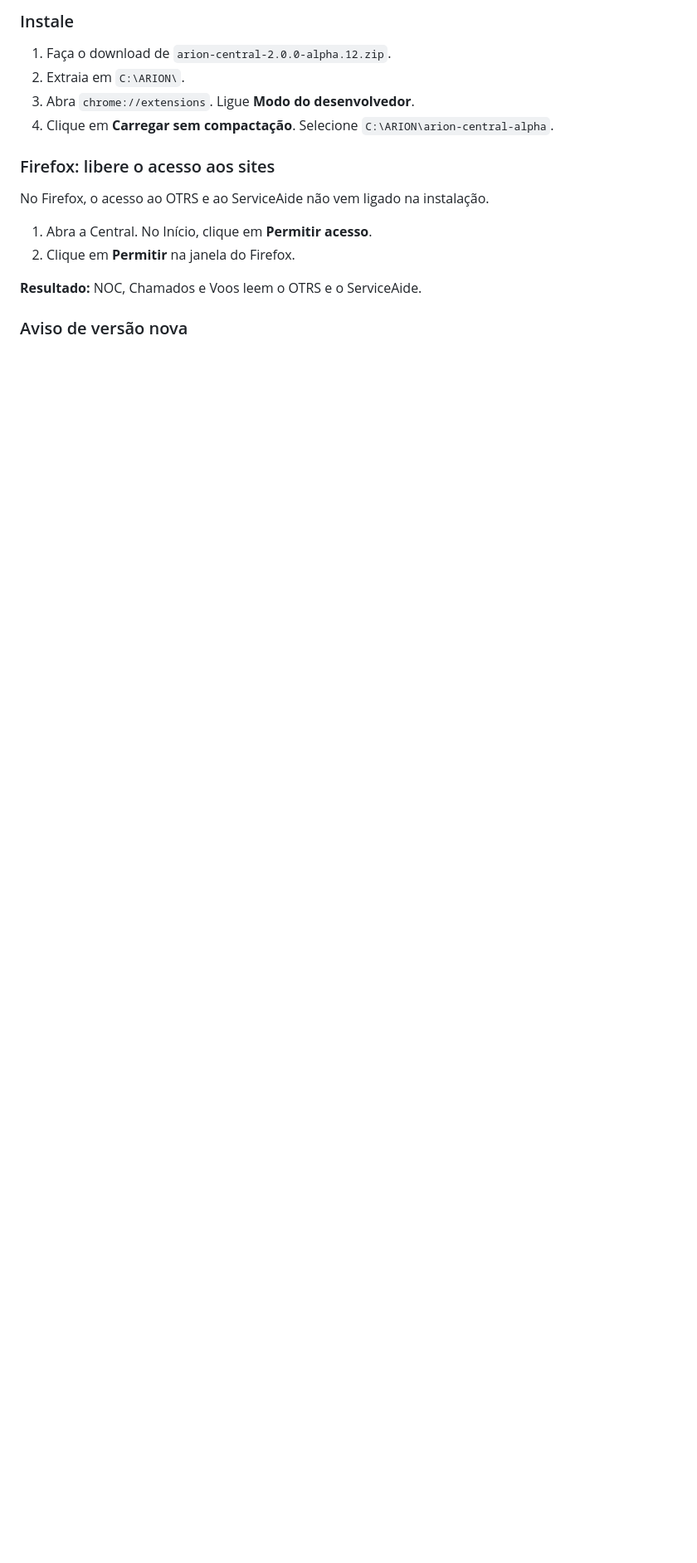
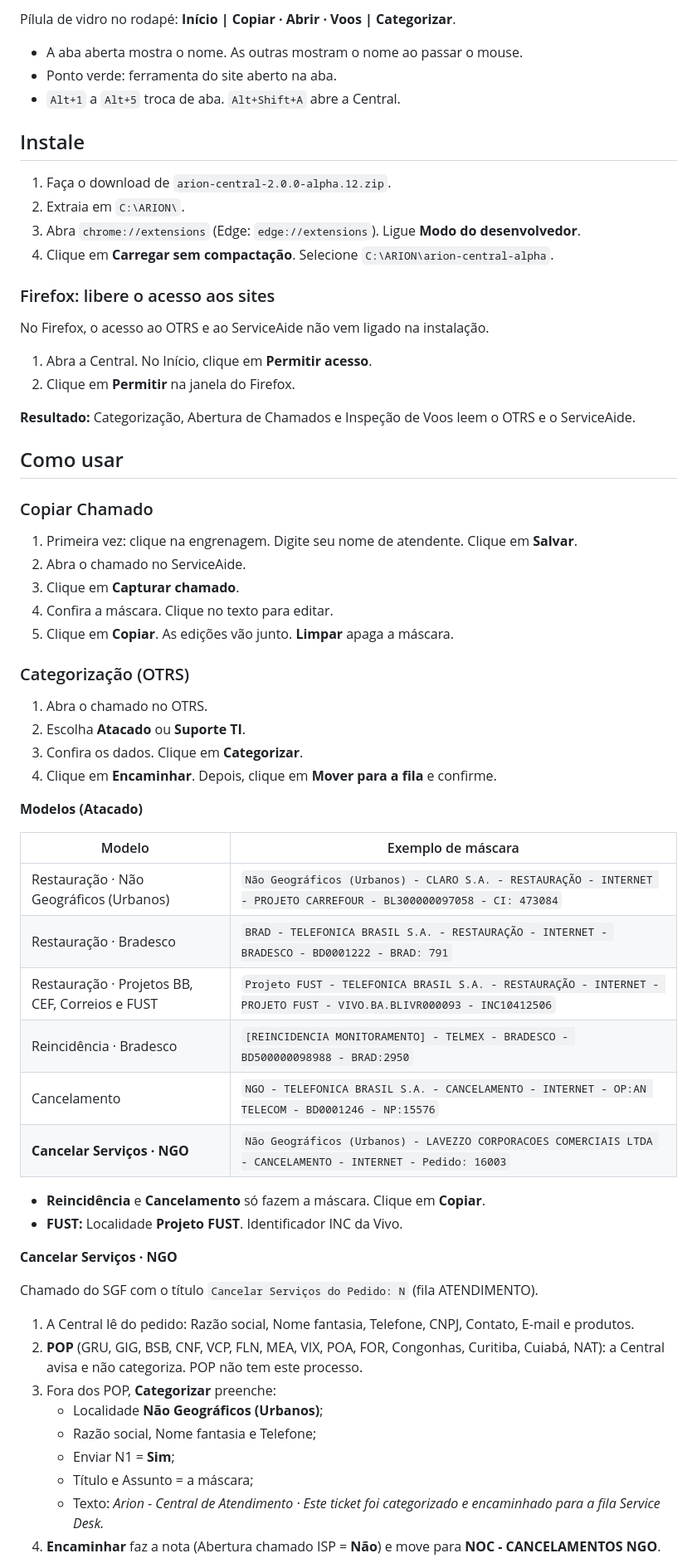
Before and after one commit to ThiagoTasseli/central-servicos, a Markdown page: README.md, the part around one of its changes. Shown at 83% size. Drawn GitHub-style; blank space fills up the shorter version.

```diff
--- a/README.md
+++ b/README.md
@@ -19,9 +25,15 @@ Início → ⋯ → **Trocar tema**. Passe o mouse num tema para ver a Central i
 
-### Instale
+Pílula de vidro no rodapé: **Início | Copiar · Abrir · Voos | Categorizar**.
+
+- A aba aberta mostra o nome. As outras mostram o nome ao passar o mouse.
+- Ponto verde: ferramenta do site aberto na aba.
+- `Alt+1` a `Alt+5` troca de aba. `Alt+Shift+A` abre a Central.
+
+## Instale
 
 1. Faça o download de `arion-central-2.0.0-alpha.12.zip`.
 2. Extraia em `C:\ARION\`.
-3. Abra `chrome://extensions`. Ligue **Modo do desenvolvedor**.
+3. Abra `chrome://extensions` (Edge: `edge://extensions`). Ligue **Modo do desenvolvedor**.
 4. Clique em **Carregar sem compactação**. Selecione `C:\ARION\arion-central-alpha`.
 
 ### Firefox: libere o acesso aos sites
@@ -31,6 +43,50 @@ No Firefox, o acesso ao OTRS e ao ServiceAide não vem ligado na instalação.
 1. Abra a Central. No Início, clique em **Permitir acesso**.
 2. Clique em **Permitir** na janela do Firefox.
 
-**Resultado:** NOC, Chamados e Voos leem o OTRS e o ServiceAide.
+**Resultado:** Categorização, Abertura de Chamados e Inspeção de Voos leem o OTRS e o ServiceAide.
 
-### Aviso de versão nova
+## Como usar
+
+### Copiar Chamado
+
+1. Primeira vez: clique na engrenagem. Digite seu nome de atendente. Clique em **Salvar**.
+2. Abra o chamado no ServiceAide.
+3. Clique em **Capturar chamado**.
+4. Confira a máscara. Clique no texto para editar.
+5. Clique em **Copiar**. As edições vão junto. **Limpar** apaga a máscara.
+
+### Categorização (OTRS)
+
+1. Abra o chamado no OTRS.
+2. Escolha **Atacado** ou **Suporte TI**.
+3. Confira os dados. Clique em **Categorizar**.
+4. Clique em **Encaminhar**. Depois, clique em **Mover para a fila** e confirme.
+
+**Modelos (Atacado)**
+
+| Modelo | Exemplo de máscara |
+|---|---|
+| Restauração · Não Geográficos (Urbanos) | `Não Geográficos (Urbanos) - CLARO S.A. - RESTAURAÇÃO - INTERNET - PROJETO CARREFOUR - BL300000097058 - CI: 473084` |
+| Restauração · Bradesco | `BRAD - TELEFONICA BRASIL S.A. - RESTAURAÇÃO - INTERNET - BRADESCO - BD0001222 - BRAD: 791` |
+| Restauração · Projetos BB, CEF, Correios e FUST | `Projeto FUST - TELEFONICA BRASIL S.A. - RESTAURAÇÃO - INTERNET - PROJETO FUST - VIVO.BA.BLIVR000093 - INC10412506` |
+| Reincidência · Bradesco | `[REINCIDENCIA MONITORAMENTO] - TELMEX - BRADESCO - BD500000098988 - BRAD:2950` |
+| Cancelamento | `NGO - TELEFONICA BRASIL S.A. - CANCELAMENTO - INTERNET - OP:AN TELECOM - BD0001246 - NP:15576` |
+| **Cancelar Serviços · NGO** | `Não Geográficos (Urbanos) - LAVEZZO CORPORACOES COMERCIAIS LTDA - CANCELAMENTO - INTERNET - Pedido: 16003` |
+
+- **Reincidência** e **Cancelamento** só fazem a máscara. Clique em **Copiar**.
+- **FUST:** Localidade **Projeto FUST**. Identificador INC da Vivo.
+
+**Cancelar Serviços · NGO**
+
+Chamado do SGF com o título `Cancelar Serviços do Pedido: N` (fila ATENDIMENTO).
+
+1. A Central lê do pedido: Razão social, Nome fantasia, Telefone, CNPJ, Contato, E-mail e produtos.
+2. **POP** (GRU, GIG, BSB, CNF, VCP, FLN, MEA, VIX, POA, FOR, Congonhas, Curitiba, Cuiabá, NAT): a Central avisa e não categoriza. POP não tem este processo.
+3. Fora dos POP, **Categorizar** preenche:
+   - Localidade **Não Geográficos (Urbanos)**;
+   - Razão social, Nome fantasia e Telefone;
+   - Enviar N1 = **Sim**;
+   - Título e Assunto = a máscara;
+   - Texto: *Arion - Central de Atendimento · Este ticket foi categorizado e encaminhado para a fila Service Desk.*
+4. **Encaminhar** faz a nota (Abertura chamado ISP = **Não**) e move para **NOC - CANCELAMENTOS NGO**.
+
```
Also changed, not shown: other parts of README.md (+69 -6 lines), imagens/alpha-telas.png.
